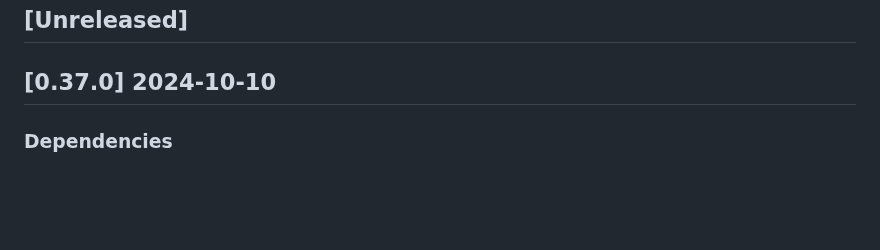
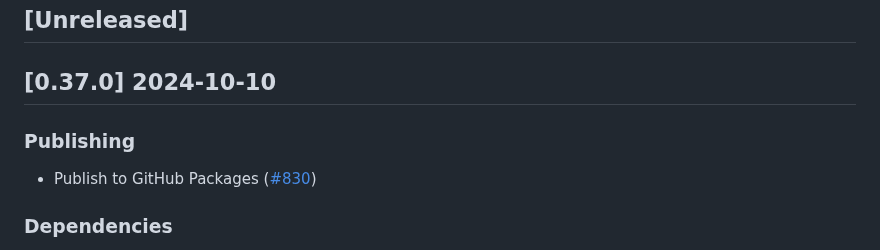
Before and after one commit to vbrandl/hoc, a Markdown page: CHANGELOG.md, the part around the change. Drawn GitHub-style; blank space fills up the shorter version.

Commit message:
Update changelog

```diff
--- a/CHANGELOG.md
+++ b/CHANGELOG.md
@@ -6,6 +6,10 @@ and this project adheres to [Semantic Versioning](https://semver.org/spec/v2.0.0
 ## [Unreleased]
 
 ## [0.37.0] 2024-10-10
+
+### Publishing
+
+- Publish to GitHub Packages ([#830](https://github.com/vbrandl/hoc/pull/830))
 
 ### Dependencies
 - Bump `serde` from 1.0.192 to 1.0.210 ([#704](https://github.com/vbrandl/hoc/pull/704), [#719](https://github.com/vbrandl/hoc/pull/719), [#726](https://github.com/vbrandl/hoc/pull/726), [#736](https://github.com/vbrandl/hoc/pull/736), [#761](https://github.com/vbrandl/hoc/pull/761), [#766](https://github.com/vbrandl/hoc/pull/766), [#767](https://github.com/vbrandl/hoc/pull/767), [#771](https://github.com/vbrandl/hoc/pull/771), [#775](https://github.com/vbrandl/hoc/pull/775), [#787](https://github.com/vbrandl/hoc/pull/787), [#806](https://github.com/vbrandl/hoc/pull/806), [#808](https://github.com/vbrandl/hoc/pull/808), [#813](https://github.com/vbrandl/hoc/pull/813), [#819](https://github.com/vbrandl/hoc/pull/819))
```
